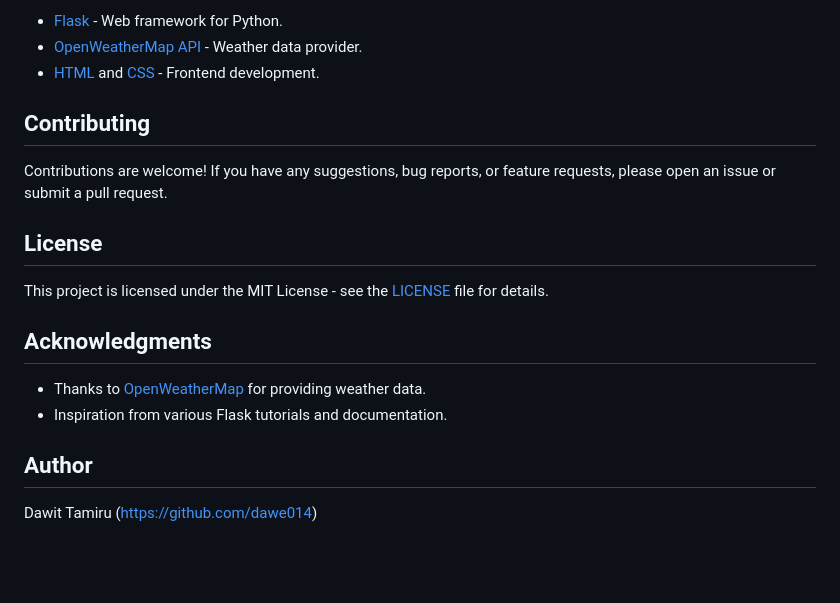
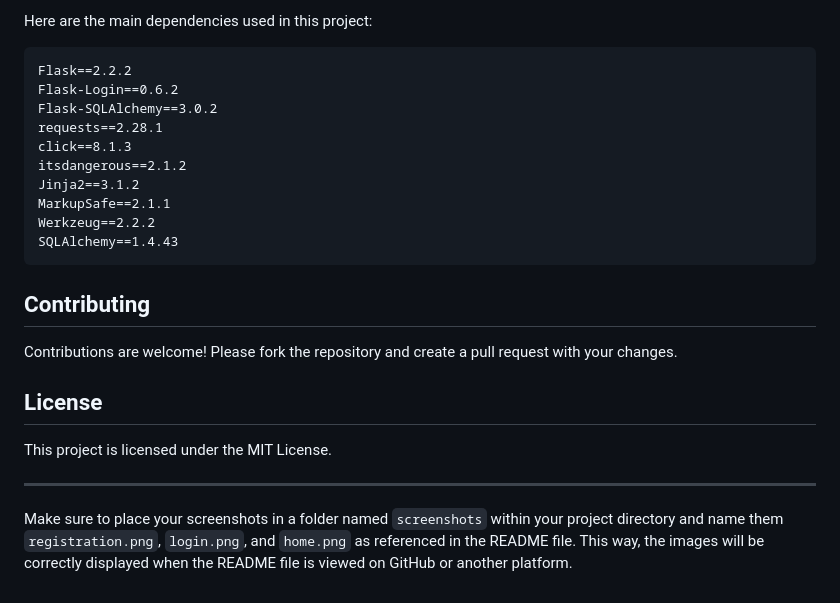
Before and after one commit to dawe014/MeteorMate, a Markdown page: README.md, the part around the change printed below. Drawn GitHub-style; blank space fills up the shorter version.

````diff
--- a/README.md
+++ b/README.md
@@ -51,21 +134,27 @@ MeteorMate uses a weather API to fetch weather data. You need to obtain an API k
 
-- [Flask](https://flask.palletsprojects.com/) - Web framework for Python.
-- [OpenWeatherMap API](https://openweathermap.org/api) - Weather data provider.
-- [HTML](https://developer.mozilla.org/en-US/docs/Web/HTML) and [CSS](https://developer.mozilla.org/en-US/docs/Web/CSS) - Frontend development.
+Here are the main dependencies used in this project:
+
+```txt
+Flask==2.2.2
+Flask-Login==0.6.2
+Flask-SQLAlchemy==3.0.2
+requests==2.28.1
+click==8.1.3
+itsdangerous==2.1.2
+Jinja2==3.1.2
+MarkupSafe==2.1.1
+Werkzeug==2.2.2
+SQLAlchemy==1.4.43
+```
 
 ## Contributing
 
-Contributions are welcome! If you have any suggestions, bug reports, or feature requests, please open an issue or submit a pull request.
+Contributions are welcome! Please fork the repository and create a pull request with your changes.
 
 ## License
 
-This project is licensed under the MIT License - see the [LICENSE](LICENSE) file for details.
+This project is licensed under the MIT License.
 
-## Acknowledgments
+---
 
-- Thanks to [OpenWeatherMap](https://openweathermap.org/) for providing weather data.
-- Inspiration from various Flask tutorials and documentation.
-
-## Author
-
-Dawit Tamiru (https://github.com/dawe014)
+Make sure to place your screenshots in a folder named `screenshots` within your project directory and name them `registration.png`, `login.png`, and `home.png` as referenced in the README file. This way, the images will be correctly displayed when the README file is viewed on GitHub or another platform.
````
Also changed, not shown: other parts of README.md (+111 -28 lines), screenshots/home.png (added), screenshots/login.png (added), screenshots/registration.png (added).
